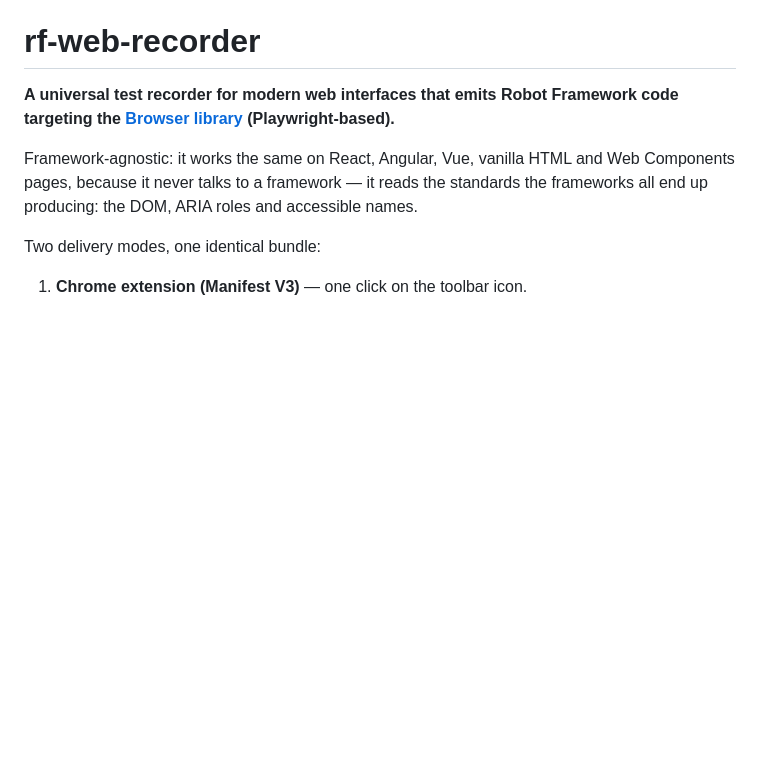
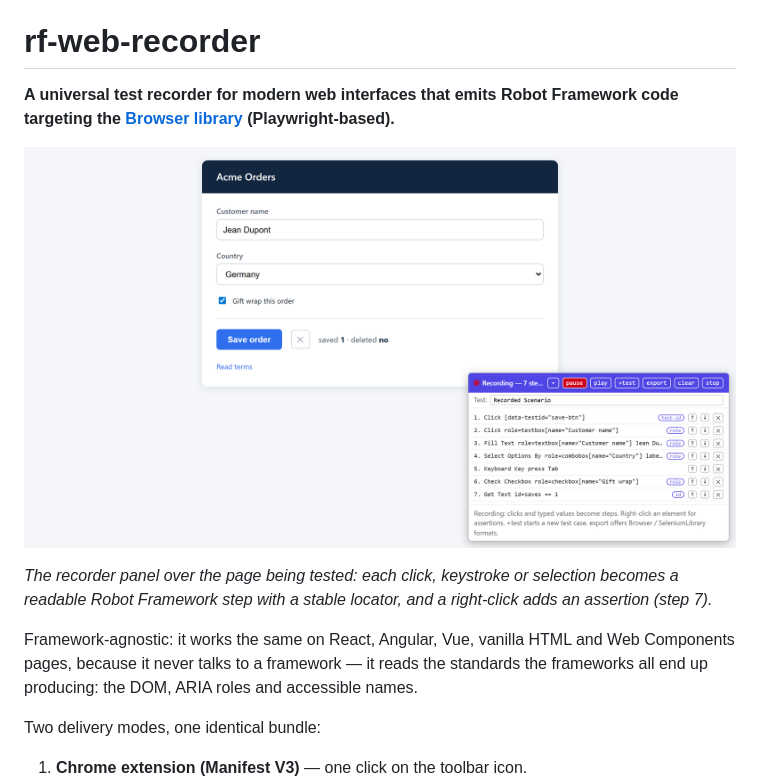
Before and after one commit to CyrilM29/rf-web-recorder, a Markdown page: README.md, the part around the change. Rendered like a GitHub page; pictures changed too: docs/recorder-in-action.png (added); blank space fills up the shorter version.

```diff
--- a/README.md
+++ b/README.md
@@ -5,6 +5,12 @@
 **A universal test recorder for modern web interfaces that emits Robot Framework
 code targeting the [Browser library](https://robotframework-browser.org/)
 (Playwright-based).**
+
+![The recorder panel over a web page: each user action becomes a Robot Framework step with a stable locator (role + accessible name, data-testid)](docs/recorder-in-action.png)
+
+*The recorder panel over the page being tested: each click, keystroke or
+selection becomes a readable Robot Framework step with a stable locator, and a
+right-click adds an assertion (step 7).*
 
 Framework-agnostic: it works the same on React, Angular, Vue, vanilla HTML and
 Web Components pages, because it never talks to a framework — it reads the
```
Also changed, not shown: README.fr.md (+6 -0 lines).
